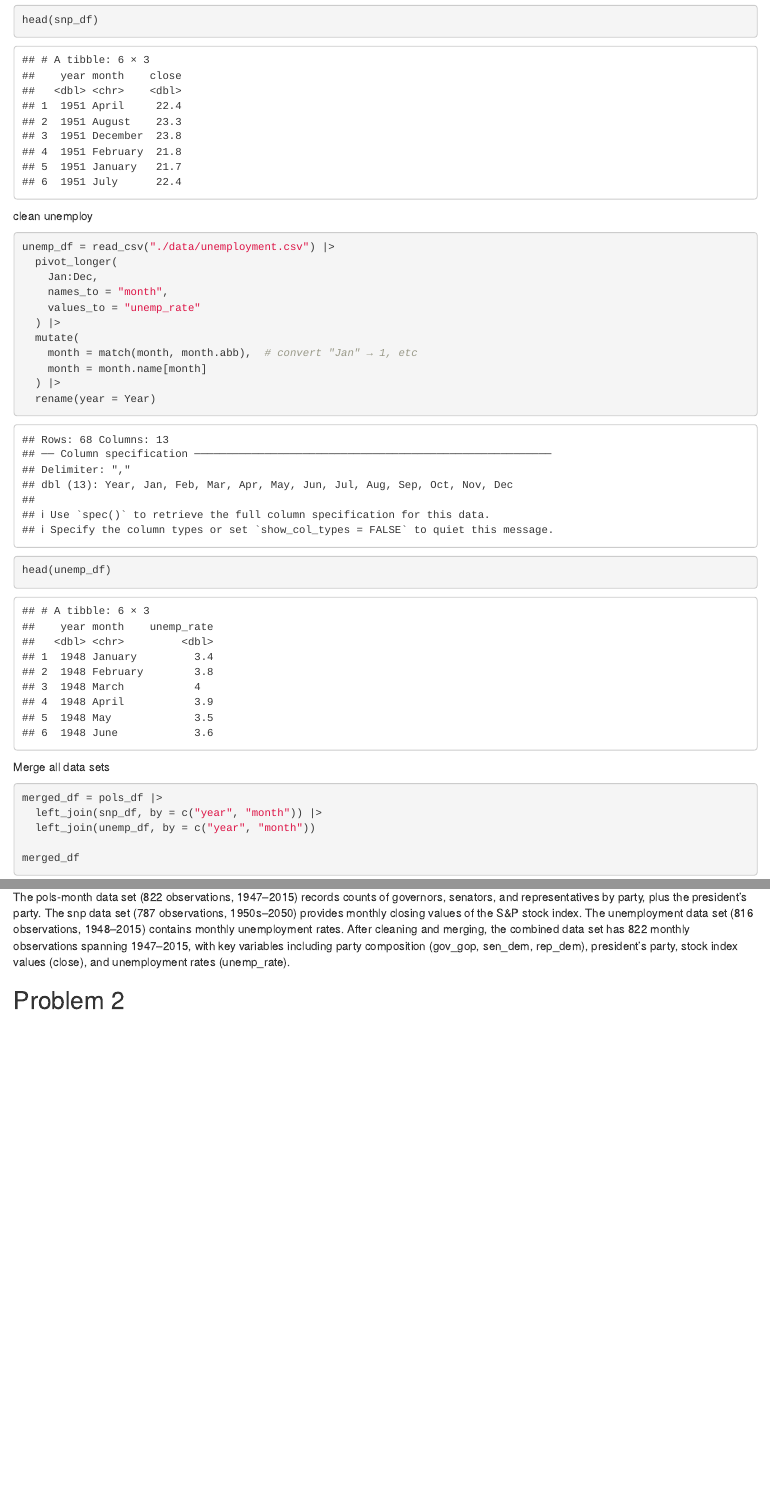
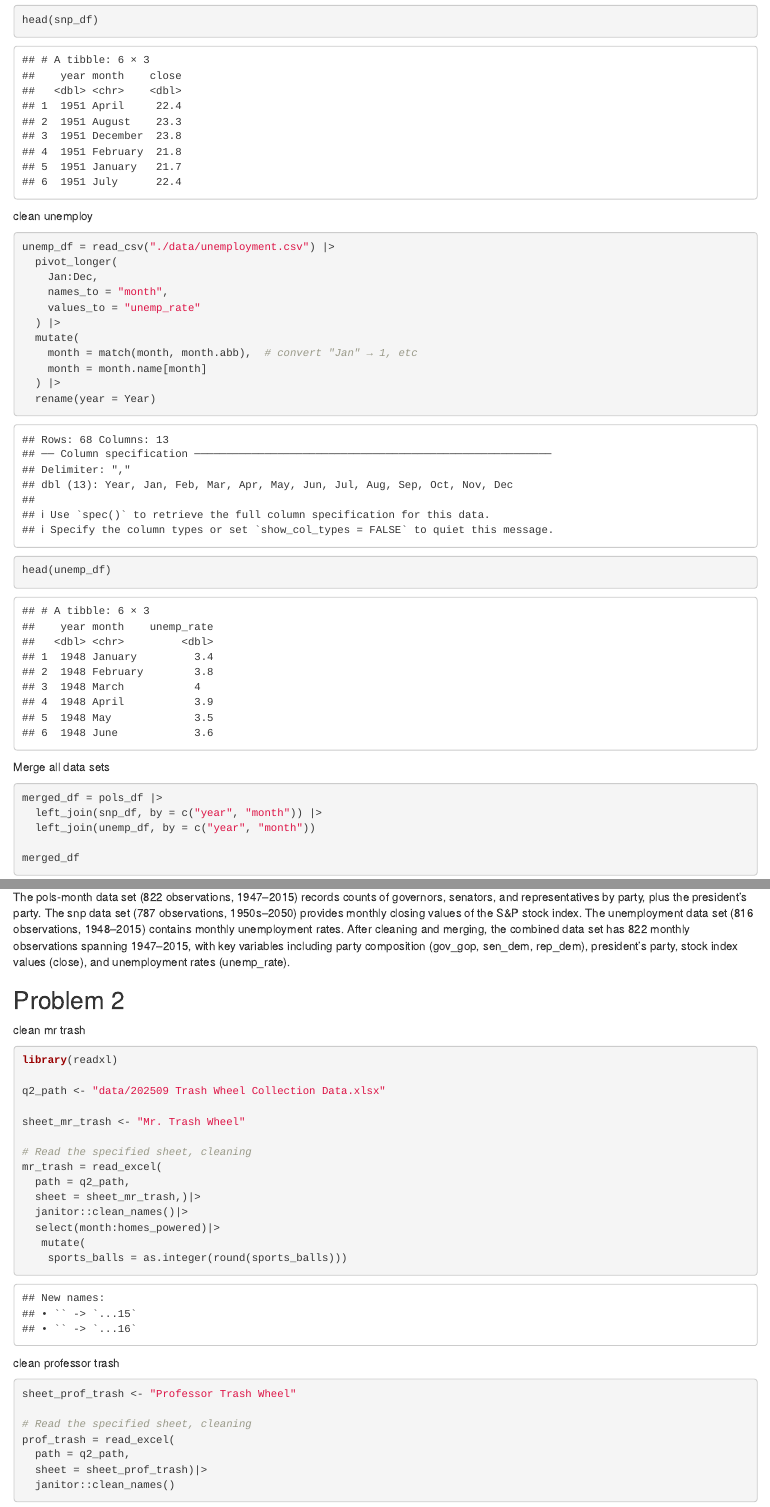
Before and after one commit to Bruce-Fann/p8105_hw2_zf2384, an R Markdown document (p8015_hw2_zf2384.Rmd): the page in a window 1100 px wide, from 1410 px down, and a second part further down, joined at a grey line. Rendered offline with R 4.5, knitr and Pandoc, with nearby package versions; column names are cleaned by a stand-in for the janitor package.

Commit message:
import the sheets of problem 2

````diff
--- a/p8015_hw2_zf2384.Rmd
+++ b/p8015_hw2_zf2384.Rmd
@@ -53,7 +53,7 @@ head(snp_df)
 ```
 
 clean unemploy
-```{r clean unemploy}
+```{r clean_unemploy}
 unemp_df = read_csv("./data/unemployment.csv") |>
   pivot_longer(
     Jan:Dec,
@@ -83,6 +83,33 @@ The pols-month data set (822 observations, 1947–2015) records counts of govern
 
 ## Problem 2
 
-```{r}
+clean mr trash
+```{r mr_trash}
+library(readxl)
+
+q2_path <- "data/202509 Trash Wheel Collection Data.xlsx"
+
+sheet_mr_trash <- "Mr. Trash Wheel"
+
+# Read the specified sheet, cleaning
+mr_trash = read_excel(
+  path = q2_path,
+  sheet = sheet_mr_trash,)|>
+  janitor::clean_names()|>
+  select(month:homes_powered)|>
+   mutate(
+    sports_balls = as.integer(round(sports_balls)))
+```
+
+clean professor trash
+
+```{r professor_trash}
+sheet_prof_trash <- "Professor Trash Wheel"
+
+# Read the specified sheet, cleaning
+prof_trash = read_excel(
+  path = q2_path,
+  sheet = sheet_prof_trash)|>
+  janitor::clean_names()
 
 ```
````
